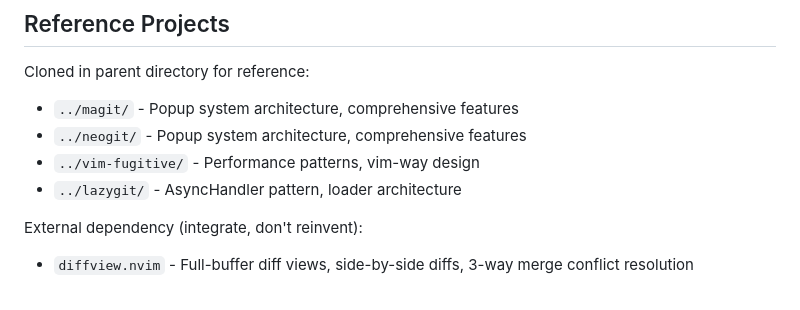
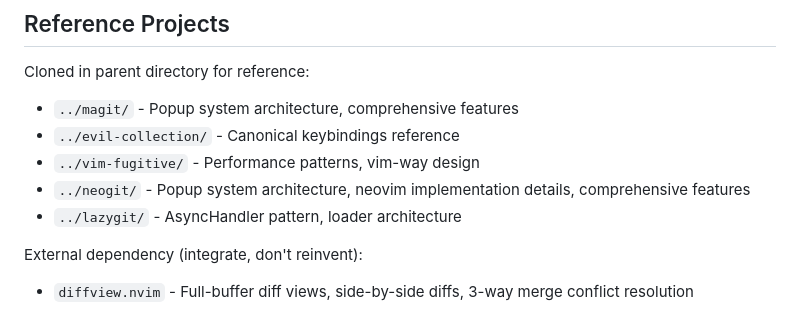
Before and after one commit to actionshrimp/gitlad.nvim, a Markdown page: CLAUDE.md, the part around the change. Drawn GitHub-style.

Commit message:
docs: add evil-collection to reference projects
Add evil-collection as a reference for canonical keybindings,
used when implementing magit-style features like commit reword.

```diff
--- a/CLAUDE.md
+++ b/CLAUDE.md
@@ -341,8 +341,9 @@ See PLAN.md for the detailed roadmap.
 Cloned in parent directory for reference:
 
 - `../magit/` - Popup system architecture, comprehensive features
-- `../neogit/` - Popup system architecture, comprehensive features
+- `../evil-collection/` - Canonical keybindings reference
 - `../vim-fugitive/` - Performance patterns, vim-way design
+- `../neogit/` - Popup system architecture, neovim implementation details, comprehensive features
 - `../lazygit/` - AsyncHandler pattern, loader architecture
 
 External dependency (integrate, don't reinvent):
```
